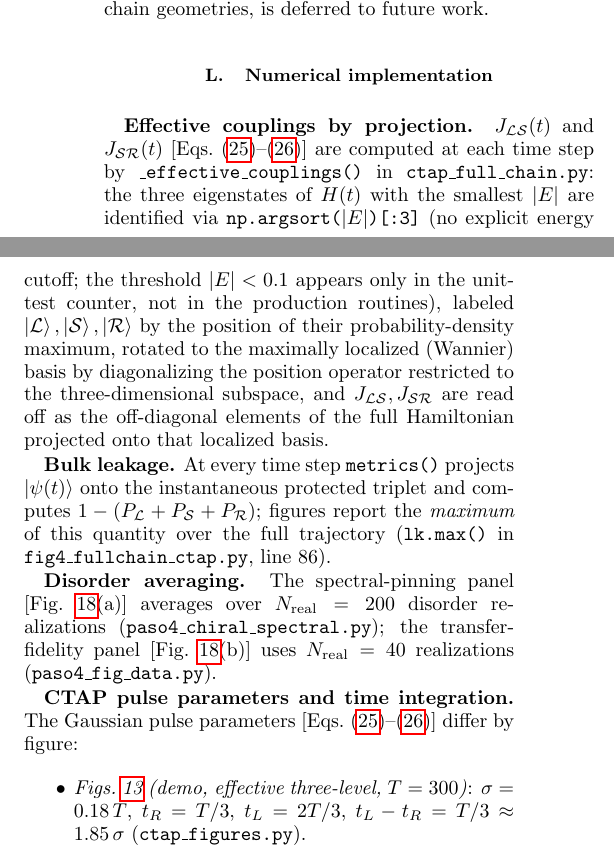
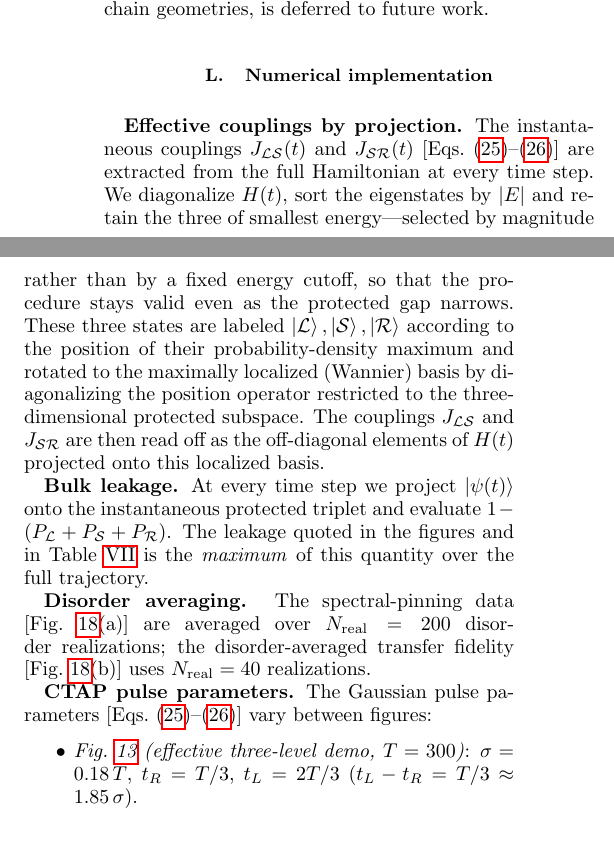
Before and after one commit to miguelgarciamier/Quantum-control-for-quantum-information-transfer-mediated-by-topological-edge-states, a LaTeX thesis (tesis/thesis_part2.tex): two parts of the columns of page 24 of 26, joined at a grey line, cut so that both start at the same text. Compiled offline with pdfLaTeX.

```diff
--- a/tesis/thesis_part2.tex
+++ b/tesis/thesis_part2.tex
@@ -1832,36 +1832,36 @@
 \label{sec:ctap_implementation}
 
 \textbf{Effective couplings by projection.}
-$\JLS(t)$ and $\JSR(t)$ [Eqs.~(\ref{eq:ctap_jsr})--(\ref{eq:ctap_jls})] are
-computed at each time step by \texttt{\_effective\_couplings()} in
-\texttt{ctap\_full\_chain.py}: the three eigenstates of $H(t)$ with the
-smallest $|E|$ are identified via \texttt{np.argsort($|E|$)[:3]} (no explicit
-energy cutoff; the threshold $|E|<0.1$ appears only in the unit-test counter,
-not in the production routines), labeled $\ketL,\ketS,\ketR$ by the position
-of their probability-density maximum, rotated to the maximally localized
-(Wannier) basis by diagonalizing the position operator restricted to the
-three-dimensional subspace, and $\JLS,\JSR$ are read off as the off-diagonal
-elements of the full Hamiltonian projected onto that localized basis.
+The instantaneous couplings $\JLS(t)$ and $\JSR(t)$
+[Eqs.~(\ref{eq:ctap_jsr})--(\ref{eq:ctap_jls})] are extracted from the full
+Hamiltonian at every time step. We diagonalize $H(t)$, sort the eigenstates by
+$|E|$ and retain the three of smallest energy---selected by magnitude rather
+than by a fixed energy cutoff, so that the procedure stays valid even as the
+protected gap narrows. These three states are labeled $\ketL,\ketS,\ketR$
+according to the position of their probability-density maximum and rotated to
+the maximally localized (Wannier) basis by diagonalizing the position operator
+restricted to the three-dimensional protected subspace. The couplings $\JLS$
+and $\JSR$ are then read off as the off-diagonal elements of $H(t)$ projected
+onto this localized basis.
 
 \textbf{Bulk leakage.}
-At every time step \texttt{metrics()} projects $|\psi(t)\rangle$ onto the
-instantaneous protected triplet and computes
-$1-(P_{\mathcal{L}}+P_{\mathcal{S}}+P_{\mathcal{R}})$; figures report the
-\emph{maximum} of this quantity over the full trajectory (\texttt{lk.max()}
-in \texttt{fig4\_fullchain\_ctap.py}, line 86).
+At every time step we project $|\psi(t)\rangle$ onto the instantaneous protected
+triplet and evaluate
+$1-(P_{\mathcal{L}}+P_{\mathcal{S}}+P_{\mathcal{R}})$. The leakage quoted in the
+figures and in Table~\ref{tab:fullchain} is the \emph{maximum} of this quantity
+over the full trajectory.
 
 \textbf{Disorder averaging.}
-The spectral-pinning panel [Fig.~\ref{fig:robustness}(a)] averages over
-$N_{\mathrm{real}}=200$ disorder realizations
-(\texttt{paso4\_chiral\_spectral.py}); the transfer-fidelity panel
-[Fig.~\ref{fig:robustness}(b)] uses $N_{\mathrm{real}}=40$ realizations
-(\texttt{paso4\_fig\_data.py}).
-
-\textbf{CTAP pulse parameters and time integration.}
+The spectral-pinning data [Fig.~\ref{fig:robustness}(a)] are averaged over
+$N_{\mathrm{real}}=200$ disorder realizations; the disorder-averaged transfer
+fidelity [Fig.~\ref{fig:robustness}(b)] uses $N_{\mathrm{real}}=40$
+realizations.
+
+\textbf{CTAP pulse parameters.}
 The Gaussian pulse parameters [Eqs.~(\ref{eq:ctap_jsr})--(\ref{eq:ctap_jls})]
-differ by figure:
+vary between figures:
 \begin{itemize}
-  \item \emph{Figs.~\ref{fig:ctap_pulses_dynamics} (demo, effective three-level,
-    $T=300$)}: $\sigma=0.18\,T$, $t_R=T/3$, $t_L=2T/3$,
-    $t_L-t_R=T/3\approx1.85\,\sigma$ (\texttt{ctap\_figures.py}).
+  \item \emph{Fig.~\ref{fig:ctap_pulses_dynamics} (effective three-level demo,
+    $T=300$)}: $\sigma=0.18\,T$, $t_R=T/3$, $t_L=2T/3$
+    ($t_L-t_R=T/3\approx1.85\,\sigma$).
   \item \emph{Fig.~\ref{fig:ctap_comparison} ($f$ vs.\ $j_{\rm DW}$,
@@ -1872 +1867,0 @@
-  \item \emph{Fig.~\ref{fig:ctap_asymmetry} ($f$ vs.\ $\rho$,
@@ -1888,0 +1872 @@
+  \item \emph{Fig.~\ref{fig:ctap_asymmetry} ($f$ vs.\ $\rho$)}: two variants.
```
Also changed, not shown: tesis/thesis_part2Notes.bib (+2 -0 lines), tesis/thesis_part2.pdf, tesis/thesis_part2.tex (49 more changed lines), 1 other file.
